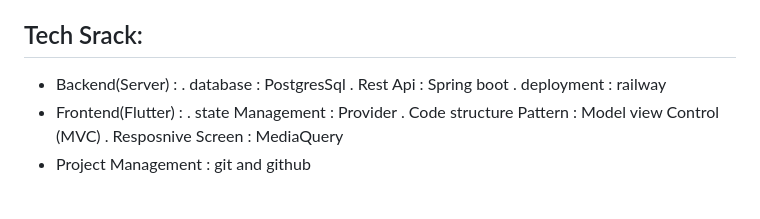
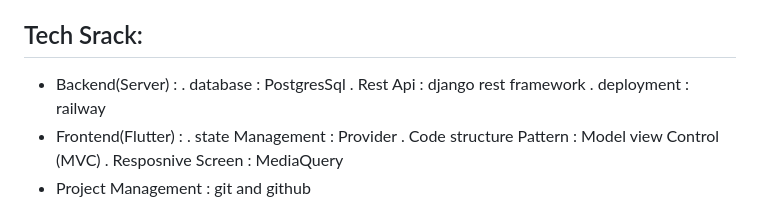
Before and after one commit to ahmeddeveloper55/drive_app, a Markdown page: README.md, the part around the change. Rendered like a GitHub page.

```diff
--- a/README.md
+++ b/README.md
@@ -22,7 +22,7 @@
 
   * Backend(Server) :
      . database : PostgresSql
-     . Rest Api  : Spring boot
+     . Rest Api  : django rest framework
      . deployment : railway
   * Frontend(Flutter) :
      . state Management  : Provider
```
